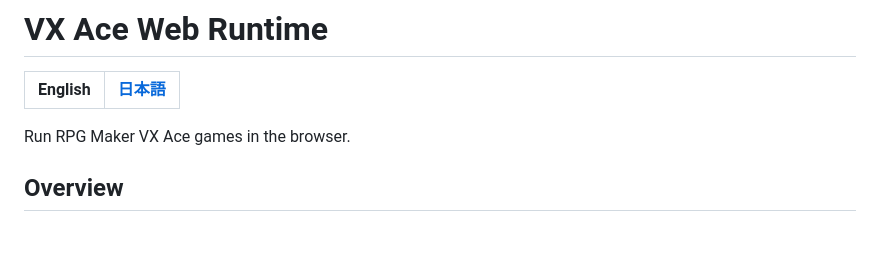
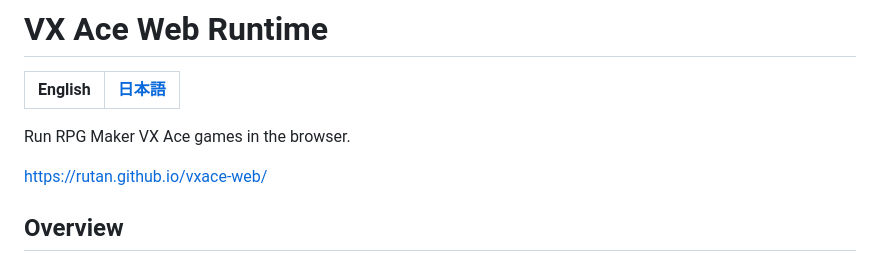
Before and after one commit to rutan/vxace-web, a Markdown page: README.md, the part around the change. GitHub-like rendering; blank space fills up the shorter version.

```diff
--- a/README.md
+++ b/README.md
@@ -4,6 +4,8 @@
 | ----------- | ------------------------ |
 
 Run RPG Maker VX Ace games in the browser.
+
+https://rutan.github.io/vxace-web/
 
 ## Overview
 
```
Also changed, not shown: README.ja.md (+2 -0 lines).
